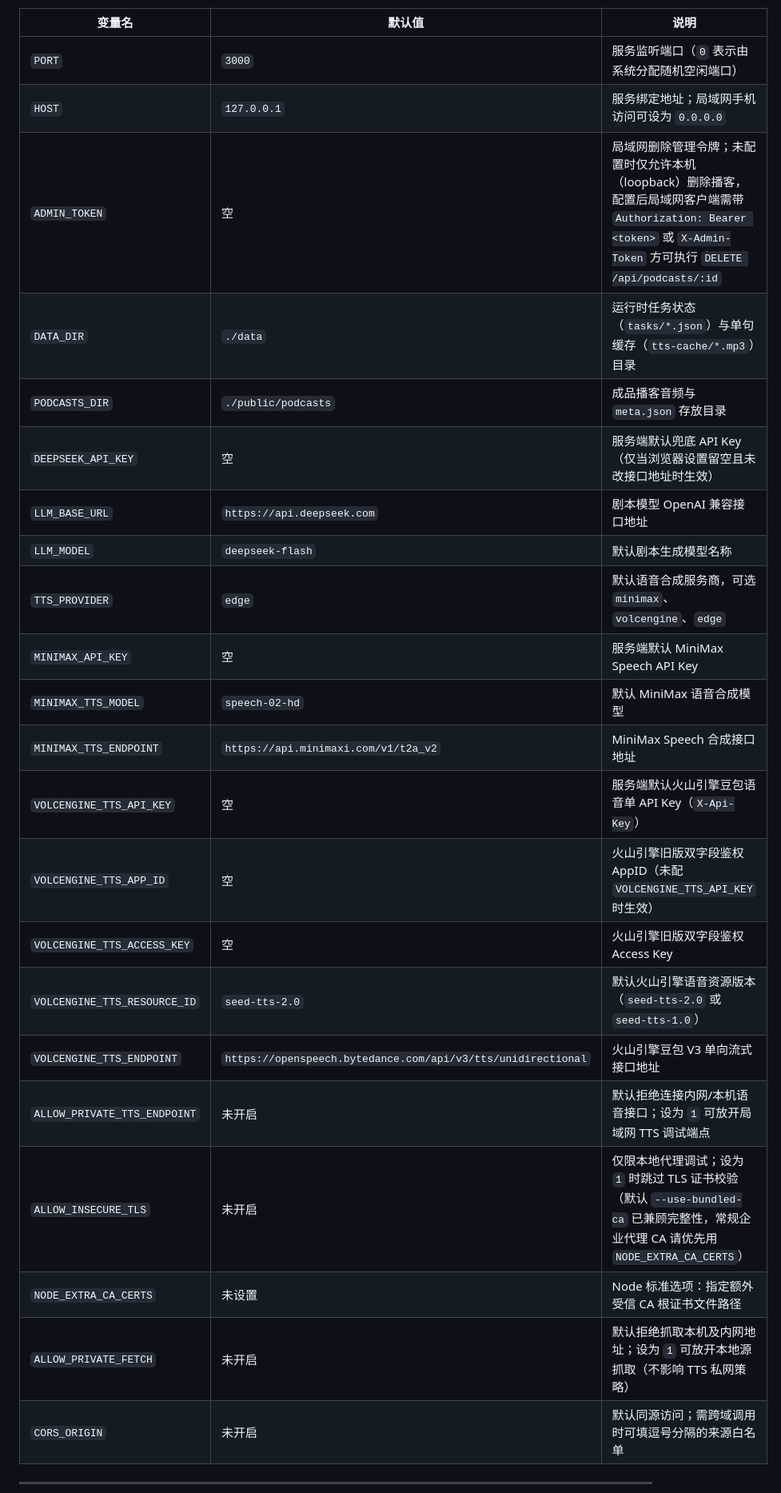
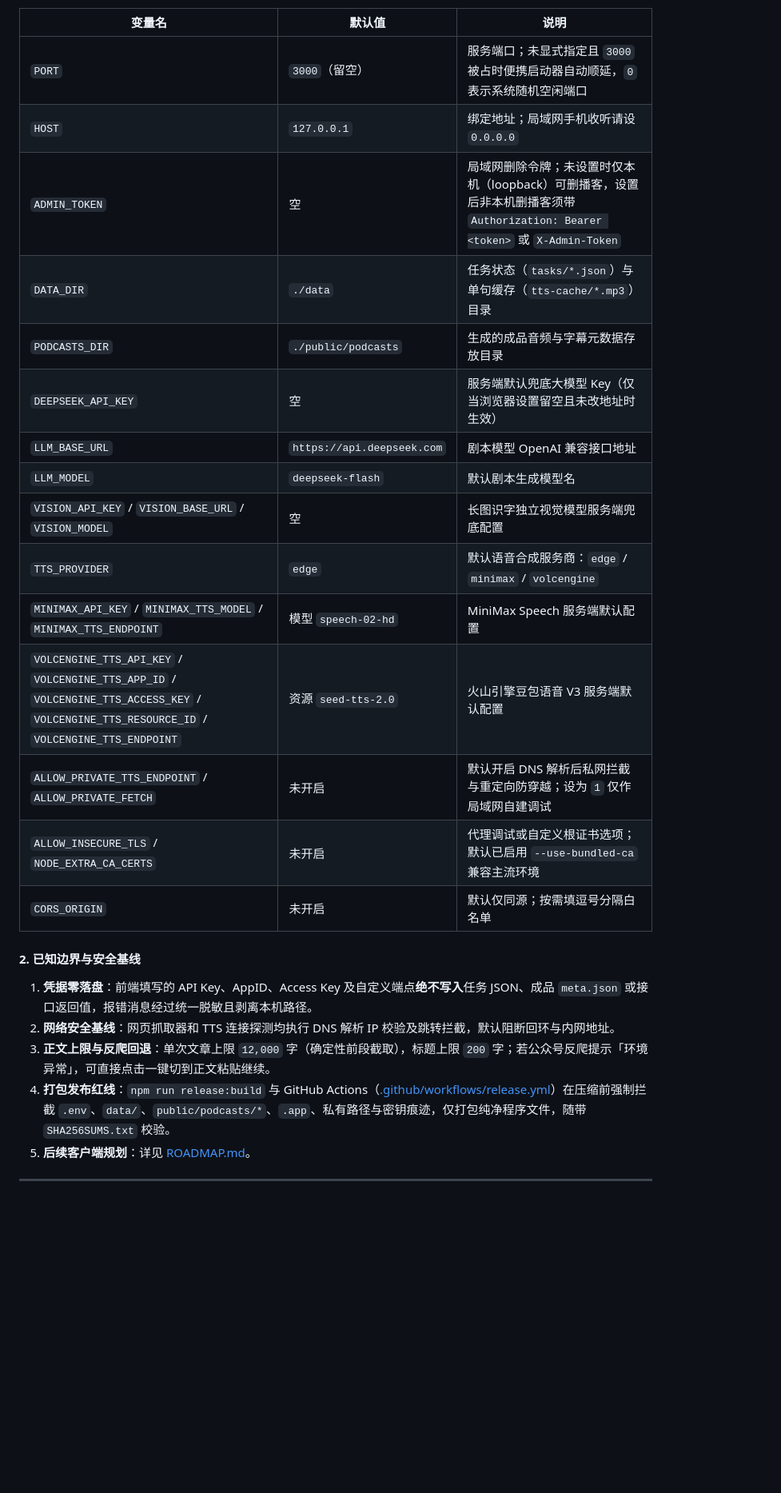
Before and after one commit to Alex-955/Podcast-Generator, a Markdown page: README.md, the part around one of its changes. Shown at 80% size. Drawn GitHub-style; folded sections open; blank space fills up the shorter version.

```diff
--- a/README.md
+++ b/README.md
@@ -94,25 +104,27 @@ HOST=0.0.0.0 npm start
 
 | 变量名 | 默认值 | 说明 |
 |---|---|---|
-| `PORT` | `3000` | 服务监听端口（`0` 表示由系统分配随机空闲端口） |
-| `HOST` | `127.0.0.1` | 服务绑定地址；局域网手机访问可设为 `0.0.0.0` |
-| `ADMIN_TOKEN` | 空 | 局域网删除管理令牌；未配置时仅允许本机（loopback）删除播客，配置后局域网客户端需带 `Authorization: Bearer <token>` 或 `X-Admin-Token` 方可执行 `DELETE /api/podcasts/:id` |
-| `DATA_DIR` | `./data` | 运行时任务状态（`tasks/*.json`）与单句缓存（`tts-cache/*.mp3`）目录 |
-| `PODCASTS_DIR` | `./public/podcasts` | 成品播客音频与 `meta.json` 存放目录 |
-| `DEEPSEEK_API_KEY` | 空 | 服务端默认兜底 API Key（仅当浏览器设置留空且未改接口地址时生效） |
+| `PORT` | `3000`（留空） | 服务端口；未显式指定且 `3000` 被占时便携启动器自动顺延，`0` 表示系统随机空闲端口 |
+| `HOST` | `127.0.0.1` | 绑定地址；局域网手机收听请设 `0.0.0.0` |
+| `ADMIN_TOKEN` | 空 | 局域网删除令牌；未设置时仅本机（loopback）可删播客，设置后非本机删播客须带 `Authorization: Bearer <token>` 或 `X-Admin-Token` |
+| `DATA_DIR` | `./data` | 任务状态（`tasks/*.json`）与单句缓存（`tts-cache/*.mp3`）目录 |
+| `PODCASTS_DIR` | `./public/podcasts` | 生成的成品音频与字幕元数据存放目录 |
+| `DEEPSEEK_API_KEY` | 空 | 服务端默认兜底大模型 Key（仅当浏览器设置留空且未改地址时生效） |
 | `LLM_BASE_URL` | `https://api.deepseek.com` | 剧本模型 OpenAI 兼容接口地址 |
-| `LLM_MODEL` | `deepseek-flash` | 默认剧本生成模型名称 |
-| `TTS_PROVIDER` | `edge` | 默认语音合成服务商，可选 `minimax`、`volcengine`、`edge` |
-| `MINIMAX_API_KEY` | 空 | 服务端默认 MiniMax Speech API Key |
-| `MINIMAX_TTS_MODEL` | `speech-02-hd` | 默认 MiniMax 语音合成模型 |
-| `MINIMAX_TTS_ENDPOINT` | `https://api.minimaxi.com/v1/t2a_v2` | MiniMax Speech 合成接口地址 |
-| `VOLCENGINE_TTS_API_KEY` | 空 | 服务端默认火山引擎豆包语音单 API Key（`X-Api-Key`） |
-| `VOLCENGINE_TTS_APP_ID` | 空 | 火山引擎旧版双字段鉴权 AppID（未配 `VOLCENGINE_TTS_API_KEY` 时生效） |
-| `VOLCENGINE_TTS_ACCESS_KEY` | 空 | 火山引擎旧版双字段鉴权 Access Key |
-| `VOLCENGINE_TTS_RESOURCE_ID` | `seed-tts-2.0` | 默认火山引擎语音资源版本（`seed-tts-2.0` 或 `seed-tts-1.0`） |
-| `VOLCENGINE_TTS_ENDPOINT` | `https://openspeech.bytedance.com/api/v3/tts/unidirectional` | 火山引擎豆包 V3 单向流式接口地址 |
-| `ALLOW_PRIVATE_TTS_ENDPOINT` | 未开启 | 默认拒绝连接内网/本机语音接口；设为 `1` 可放开局域网 TTS 调试端点 |
-| `ALLOW_INSECURE_TLS` | 未开启 | 仅限本地代理调试；设为 `1` 时跳过 TLS 证书校验（默认 `--use-bundled-ca` 已兼顾完整性，常规企业代理 CA 请优先用 `NODE_EXTRA_CA_CERTS`） |
-| `NODE_EXTRA_CA_CERTS` | 未设置 | Node 标准选项：指定额外受信 CA 根证书文件路径 |
-| `ALLOW_PRIVATE_FETCH` | 未开启 | 默认拒绝抓取本机及内网地址；设为 `1` 可放开本地源抓取（不影响 TTS 私网策略） |
-| `CORS_ORIGIN` | 未开启 | 默认同源访问；需跨域调用时可填逗号分隔的来源白名单 |
+| `LLM_MODEL` | `deepseek-flash` | 默认剧本生成模型名 |
+| `VISION_API_KEY` / `VISION_BASE_URL` / `VISION_MODEL` | 空 | 长图识字独立视觉模型服务端兜底配置 |
+| `TTS_PROVIDER` | `edge` | 默认语音合成服务商：`edge` / `minimax` / `volcengine` |
+| `MINIMAX_API_KEY` / `MINIMAX_TTS_MODEL` / `MINIMAX_TTS_ENDPOINT` | 模型 `speech-02-hd` | MiniMax Speech 服务端默认配置 |
+| `VOLCENGINE_TTS_API_KEY` / `VOLCENGINE_TTS_APP_ID` / `VOLCENGINE_TTS_ACCESS_KEY` / `VOLCENGINE_TTS_RESOURCE_ID` / `VOLCENGINE_TTS_ENDPOINT` | 资源 `seed-tts-2.0` | 火山引擎豆包语音 V3 服务端默认配置 |
+| `ALLOW_PRIVATE_TTS_ENDPOINT` / `ALLOW_PRIVATE_FETCH` | 未开启 | 默认开启 DNS 解析后私网拦截与重定向防穿越；设为 `1` 仅作局域网自建调试 |
+| `ALLOW_INSECURE_TLS` / `NODE_EXTRA_CA_CERTS` | 未开启 | 代理调试或自定义根证书选项；默认已启用 `--use-bundled-ca` 兼容主流环境 |
+| `CORS_ORIGIN` | 未开启 | 默认仅同源；按需填逗号分隔白名单 |
+
+#### 2. 已知边界与安全基线
+
+1. **凭据零落盘**：前端填写的 API Key、AppID、Access Key 及自定义端点**绝不写入**任务 JSON、成品 `meta.json` 或接口返回值，报错消息经过统一脱敏且剥离本机路径。
+2. **网络安全基线**：网页抓取器和 TTS 连接探测均执行 DNS 解析 IP 校验及跳转拦截，默认阻断回环与内网地址。
+3. **正文上限与反爬回退**：单次文章上限 `12,000` 字（确定性前段截取），标题上限 `200` 字；若公众号反爬提示「环境异常」，可直接点击一键切到正文粘贴继续。
+4. **打包发布红线**：`npm run release:build` 与 GitHub Actions（[.github/workflows/release.yml](.github/workflows/release.yml)）在压缩前强制拦截 `.env`、`data/`、`public/podcasts/*`、`.app`、私有路径与密钥痕迹，仅打包纯净程序文件，随带 `SHA256SUMS.txt` 校验。
+5. **后续客户端规划**：详见 [ROADMAP.md](ROADMAP.md)。
+
```
Also changed, not shown: other parts of README.md (+85 -81 lines), docs/images/settings-modal.png (added), docs/images/studio-desktop.png (added), docs/images/studio-mobile.png (added).
